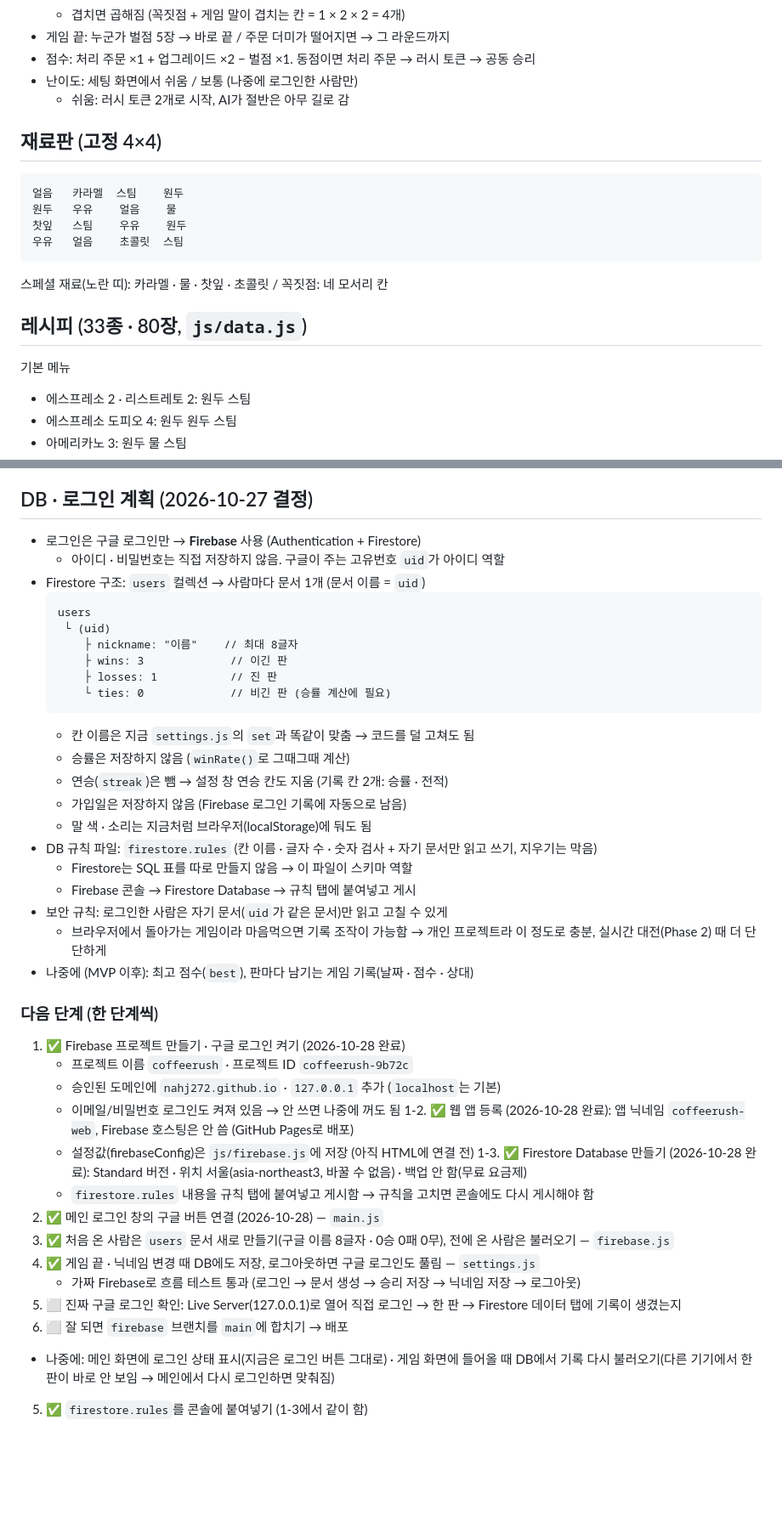
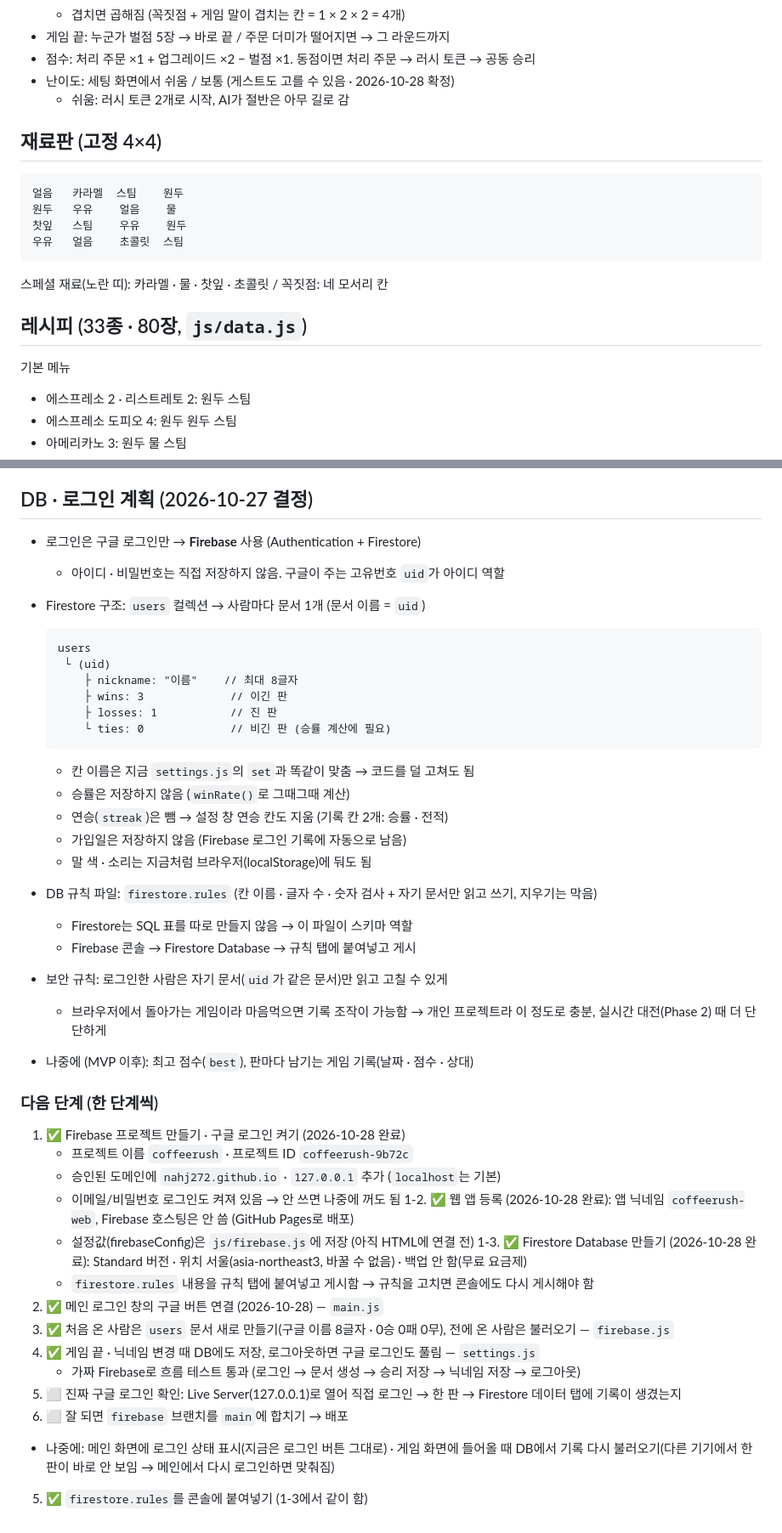
Before and after one commit to nahj272/coffee_rush, a Markdown page: HANDOFF.md, 2 parts joined by grey strips. Shown at 85% size. GitHub-like rendering; blank space fills up the shorter version.

````diff
--- a/HANDOFF.md
+++ b/HANDOFF.md
@@ -58,20 +62,24 @@
   - 겹치면 곱해짐 (꼭짓점 + 게임 말이 겹치는 칸 = 1 × 2 × 2 = 4개)
 - 게임 끝: 누군가 벌점 5장 → 바로 끝 / 주문 더미가 떨어지면 → 그 라운드까지
 - 점수: 처리 주문 ×1 + 업그레이드 ×2 − 벌점 ×1. 동점이면 처리 주문 → 러시 토큰 → 공동 승리
-- 난이도: 세팅 화면에서 쉬움 / 보통 (나중에 로그인한 사람만)
+- 난이도: 세팅 화면에서 쉬움 / 보통 (게스트도 고를 수 있음 · 2026-10-28 확정)
   - 쉬움: 러시 토큰 2개로 시작, AI가 절반은 아무 길로 감
 
 ## 재료판 (고정 4×4)
+
 ```
 얼음   카라멜  스팀    원두
 원두   우유    얼음    물
 찻잎   스팀    우유    원두
 우유   얼음    초콜릿  스팀
 ```
+
 스페셜 재료(노란 띠): 카라멜 · 물 · 찻잎 · 초콜릿 / 꼭짓점: 네 모서리 칸
 
 ## 레시피 (33종 · 80장, `js/data.js`)
+
 기본 메뉴
+
 - 에스프레소 2 · 리스트레토 2: 원두 스팀
 - 에스프레소 도피오 4: 원두 원두 스팀
 - 아메리카노 3: 원두 물 스팀
@@ -167,9 +181,11 @@
 - 휴대폰 · 태블릿은 예전처럼 위아래 배치 (재료 토큰 칸은 숨김)
 
 ## DB · 로그인 계획 (2026-10-27 결정)
+
 - 로그인은 구글 로그인만 → **Firebase** 사용 (Authentication + Firestore)
   - 아이디 · 비밀번호는 직접 저장하지 않음. 구글이 주는 고유번호 `uid`가 아이디 역할
 - Firestore 구조: `users` 컬렉션 → 사람마다 문서 1개 (문서 이름 = `uid`)
+
   ```
   users
    └ (uid)
@@ -178,11 +194,13 @@
       ├ losses: 1           // 진 판
       └ ties: 0             // 비긴 판 (승률 계산에 필요)
   ```
+
   - 칸 이름은 지금 `settings.js`의 `set`과 똑같이 맞춤 → 코드를 덜 고쳐도 됨
   - 승률은 저장하지 않음 (`winRate()`로 그때그때 계산)
   - 연승(`streak`)은 뺌 → 설정 창 연승 칸도 지움 (기록 칸 2개: 승률 · 전적)
   - 가입일은 저장하지 않음 (Firebase 로그인 기록에 자동으로 남음)
   - 말 색 · 소리는 지금처럼 브라우저(localStorage)에 둬도 됨
+
 - DB 규칙 파일: `firestore.rules` (칸 이름 · 글자 수 · 숫자 검사 + 자기 문서만 읽고 쓰기, 지우기는 막음)
   - Firestore는 SQL 표를 따로 만들지 않음 → 이 파일이 스키마 역할
   - Firebase 콘솔 → Firestore Database → 규칙 탭에 붙여넣고 게시
@@ -191,19 +209,22 @@
 - 나중에 (MVP 이후): 최고 점수(`best`), 판마다 남기는 게임 기록(날짜 · 점수 · 상대)
 
 ### 다음 단계 (한 단계씩)
+
 1. ✅ Firebase 프로젝트 만들기 · 구글 로그인 켜기 (2026-10-28 완료)
    - 프로젝트 이름 `coffeerush` · 프로젝트 ID `coffeerush-9b72c`
    - 승인된 도메인에 `nahj272.github.io` · `127.0.0.1` 추가 (`localhost`는 기본)
    - 이메일/비밀번호 로그인도 켜져 있음 → 안 쓰면 나중에 꺼도 됨
-1-2. ✅ 웹 앱 등록 (2026-10-28 완료): 앱 닉네임 `coffeerush-web`, Firebase 호스팅은 안 씀 (GitHub Pages로 배포)
+     1-2. ✅ 웹 앱 등록 (2026-10-28 완료): 앱 닉네임 `coffeerush-web`, Firebase 호스팅은 안 씀 (GitHub Pages로 배포)
    - 설정값(firebaseConfig)은 `js/firebase.js`에 저장 (아직 HTML에 연결 전)
-1-3. ✅ Firestore Database 만들기 (2026-10-28 완료): Standard 버전 · 위치 서울(asia-northeast3, 바꿀 수 없음) · 백업 안 함(무료 요금제)
+     1-3. ✅ Firestore Database 만들기 (2026-10-28 완료): Standard 버전 · 위치 서울(asia-northeast3, 바꿀 수 없음) · 백업 안 함(무료 요금제)
    - `firestore.rules` 내용을 규칙 탭에 붙여넣고 게시함 → 규칙을 고치면 콘솔에도 다시 게시해야 함
 2. ✅ 메인 로그인 창의 구글 버튼 연결 (2026-10-28) — `main.js`
 3. ✅ 처음 온 사람은 `users` 문서 새로 만들기(구글 이름 8글자 · 0승 0패 0무), 전에 온 사람은 불러오기 — `firebase.js`
 4. ✅ 게임 끝 · 닉네임 변경 때 DB에도 저장, 로그아웃하면 구글 로그인도 풀림 — `settings.js`
    - 가짜 Firebase로 흐름 테스트 통과 (로그인 → 문서 생성 → 승리 저장 → 닉네임 저장 → 로그아웃)
-6. ⬜ 진짜 구글 로그인 확인: Live Server(127.0.0.1)로 열어 직접 로그인 → 한 판 → Firestore 데이터 탭에 기록이 생겼는지
-7. ⬜ 잘 되면 `firebase` 브랜치를 `main`에 합치기 → 배포
+5. ⬜ 진짜 구글 로그인 확인: Live Server(127.0.0.1)로 열어 직접 로그인 → 한 판 → Firestore 데이터 탭에 기록이 생겼는지
+6. ⬜ 잘 되면 `firebase` 브랜치를 `main`에 합치기 → 배포
+
 - 나중에: 메인 화면에 로그인 상태 표시(지금은 로그인 버튼 그대로) · 게임 화면에 들어올 때 DB에서 기록 다시 불러오기(다른 기기에서 한 판이 바로 안 보임 → 메인에서 다시 로그인하면 맞춰짐)
+
 5. ✅ `firestore.rules`를 콘솔에 붙여넣기 (1-3에서 같이 함)
````
Also changed, not shown: other parts of HANDOFF.md (+13 -3 lines).
